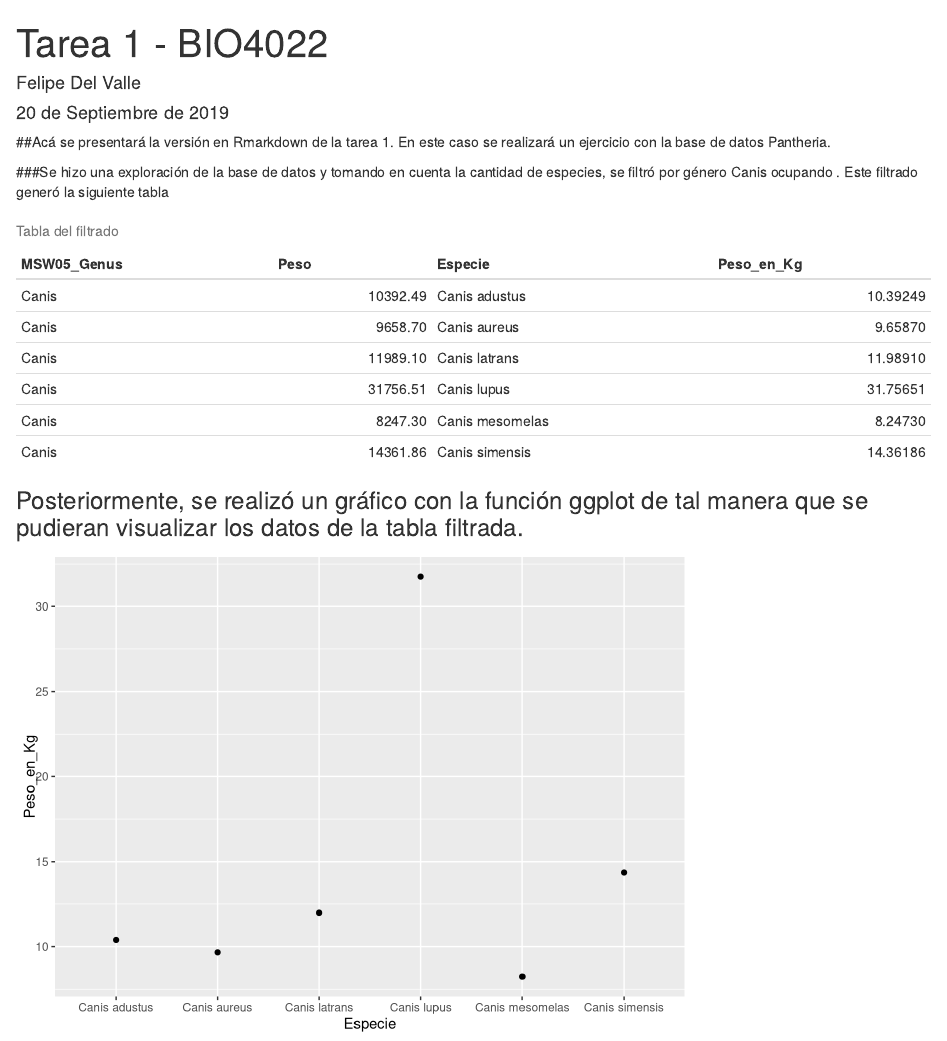
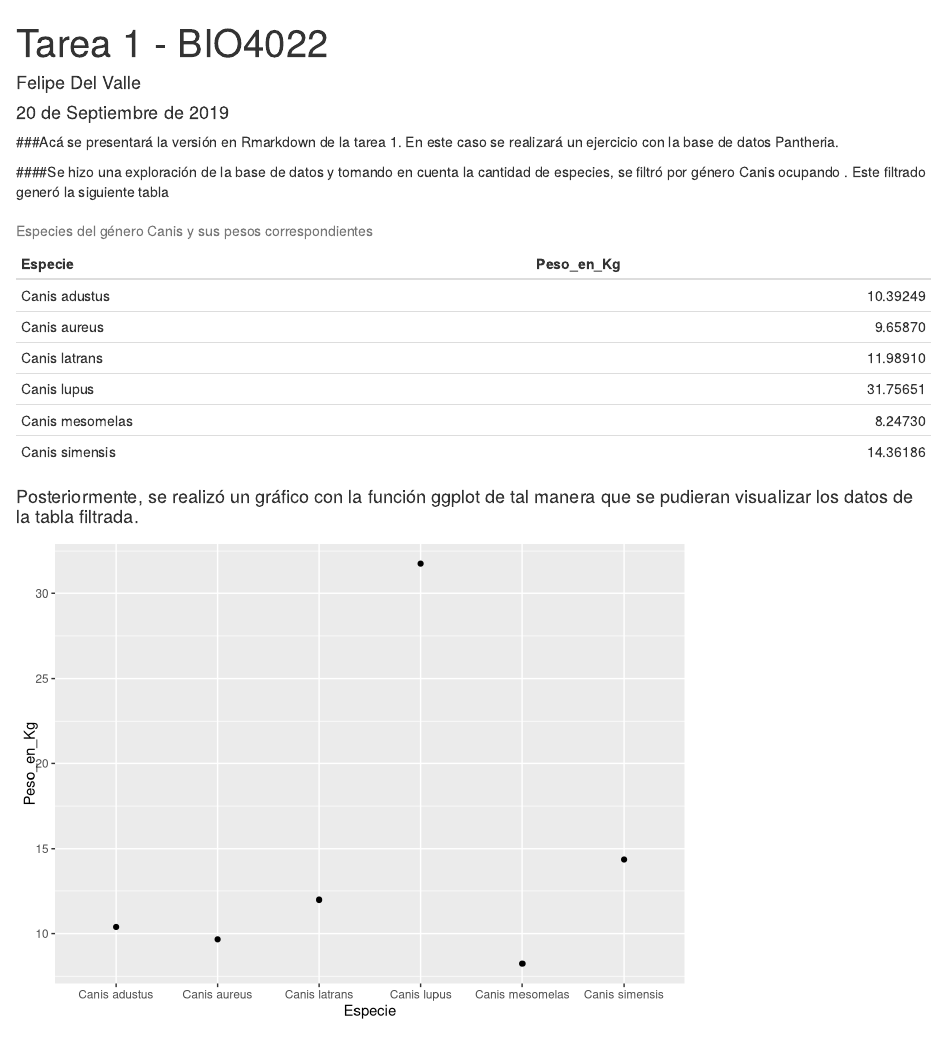
Before and after one commit to fadelvalleb/Tarea1_BIO4022, an R Markdown document (tarea 1 bio4022.Rmd): the page in a window 1100 px wide, from its top. Rendered offline with R 4.5, knitr and Pandoc, with nearby package versions.

Commit message:
Se ordenó de manera tidy la tabla de los perros para hacerlo más fácil con la función ungroup ()

````diff
--- a/tarea 1 bio4022.Rmd
+++ b/tarea 1 bio4022.Rmd
@@ -7,7 +7,7 @@ output:
     fig_caption: yes
 ---
 
-##Acá se presentará la versión en Rmarkdown de la tarea 1. En este caso se realizará un ejercicio con la base de datos Pantheria.
+###Acá se presentará la versión en Rmarkdown de la tarea 1. En este caso se realizará un ejercicio con la base de datos Pantheria.
 
 ```{r setup, include=FALSE}
 knitr::opts_chunk$set(echo = FALSE , message = FALSE, warning = FALSE)
@@ -17,7 +17,8 @@ library(kableExtra)
 
 ```
 
-###Se hizo una exploración de la base de datos y tomando en cuenta la cantidad de especies, se filtró por género Canis ocupando . Este filtrado generó la siguiente tabla
+####Se hizo una exploración de la base de datos y tomando en cuenta la cantidad de especies, se filtró por género Canis ocupando . Este filtrado generó la siguiente tabla
+
 ```{r}
 
 Pantheria_DB <- read.delim("~/Tarea1_BIO4022/Pantheria_DB.txt")
@@ -26,11 +27,14 @@ Perros <- Pantheria_DB %>% select(MSW05_Genus, X5.1_AdultBodyMass_g, MSW05_Binom
   group_by(MSW05_Genus) %>% filter(MSW05_Genus == "Canis") %>%
   rename(Especie = MSW05_Binomial, Peso= X5.1_AdultBodyMass_g) %>%
   mutate(Peso_en_Kg = Peso/1000)
-kable(Perros, caption="Tabla del filtrado", row.names = F)
+
+Perros_Tidy <- Perros %>% ungroup() %>% select(Especie,Peso_en_Kg)
+
+kable(Perros_Tidy, caption="Especies del género Canis y sus pesos correspondientes ", row.names = F)
 
 ```
 
-### Posteriormente, se realizó un gráfico con la función ggplot de tal manera que se pudieran visualizar los datos de la tabla filtrada.
+#### Posteriormente, se realizó un gráfico con la función ggplot de tal manera que se pudieran visualizar los datos de la tabla filtrada.
 
 ```{r}
 
@@ -42,7 +46,7 @@ Perros <- Pantheria_DB %>% select(MSW05_Genus, X5.1_AdultBodyMass_g, MSW05_Binom
   rename(Especie = MSW05_Binomial, Peso= X5.1_AdultBodyMass_g) %>%
   mutate(Peso_en_Kg = Peso/1000)
 
-ggplot(Perros, aes(Especie,Peso_en_Kg)) + geom_point()
+ggplot(Perros_Tidy, aes(Especie,Peso_en_Kg)) + geom_point()
 
 ```
 
````
Also changed, not shown: Script_Perros.R (+3 -0 lines), tarea-1-bio4022.html.
